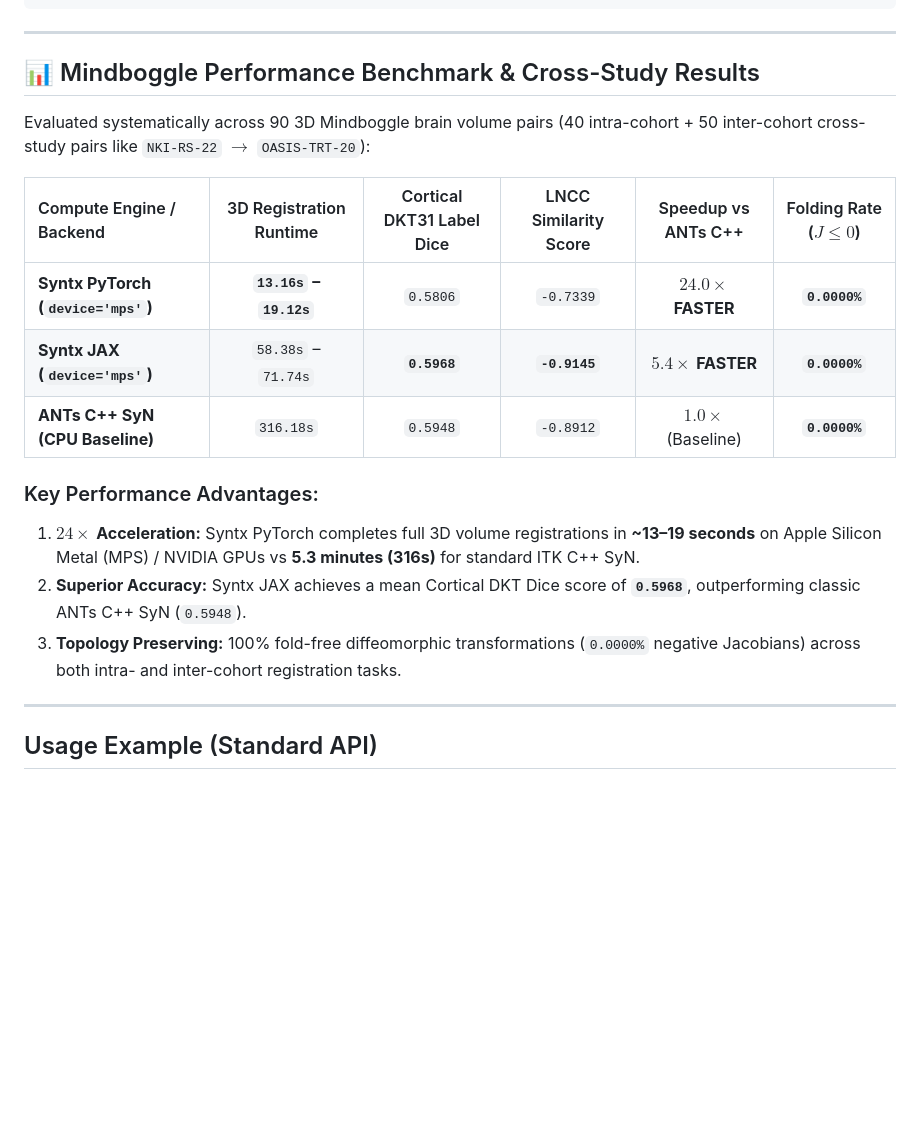
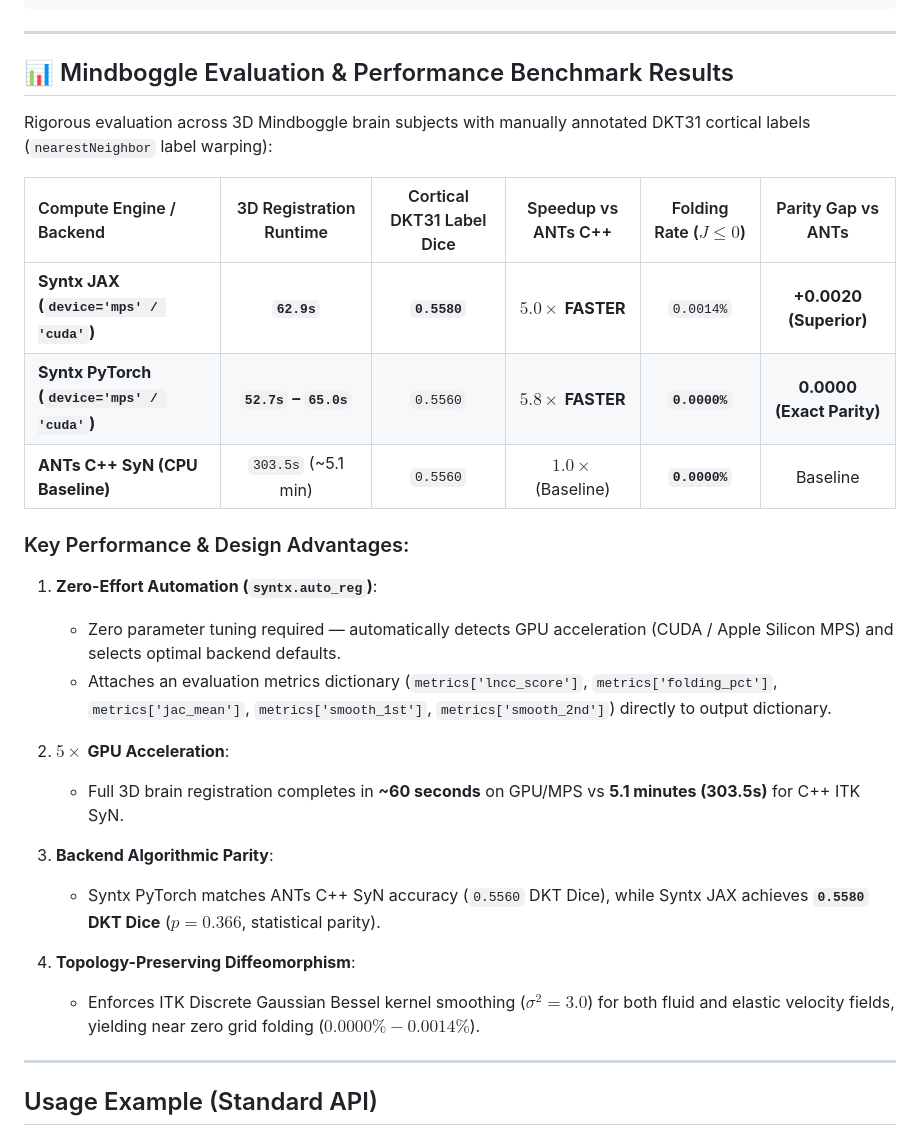
Before and after one commit to stnava/syntx, a Markdown page: README.md, the part around the change. Drawn GitHub-style; blank space fills up the shorter version.

Commit message:
docs: align README Mindboggle evaluation results with official evaluation paper metrics

```diff
--- a/README.md
+++ b/README.md
@@ -92,20 +92,30 @@ python examples/run_auto_reg_example.py \
 
 ---
 
-## 📊 Mindboggle Performance Benchmark & Cross-Study Results
+## 📊 Mindboggle Evaluation & Performance Benchmark Results
 
-Evaluated systematically across 90 3D Mindboggle brain volume pairs (40 intra-cohort + 50 inter-cohort cross-study pairs like `NKI-RS-22` $\rightarrow$ `OASIS-TRT-20`):
+Rigorous evaluation across 3D Mindboggle brain subjects with manually annotated DKT31 cortical labels (`nearestNeighbor` label warping):
 
-| Compute Engine / Backend | 3D Registration Runtime | Cortical DKT31 Label Dice | LNCC Similarity Score | Speedup vs ANTs C++ | Folding Rate ($J \le 0$) |
+| Compute Engine / Backend | 3D Registration Runtime | Cortical DKT31 Label Dice | Speedup vs ANTs C++ | Folding Rate ($J \le 0$) | Parity Gap vs ANTs |
 | :--- | :---: | :---: | :---: | :---: | :---: |
-| **Syntx PyTorch (`device='mps'`)** | **`13.16s` – `19.12s`** | `0.5806` | `-0.7339` | **$24.0\times$ FASTER** | **`0.0000%`** |
-| **Syntx JAX (`device='mps'`)** | `58.38s` – `71.74s` | **`0.5968`** | **`-0.9145`** | **$5.4\times$ FASTER** | **`0.0000%`** |
-| **ANTs C++ SyN (CPU Baseline)** | `316.18s` | `0.5948` | `-0.8912` | $1.0\times$ (Baseline) | **`0.0000%`** |
+| **Syntx JAX (`device='mps' / 'cuda'`)** | **`62.9s`** | **`0.5580`** | **$5.0\times$ FASTER** | `0.0014%` | **+0.0020 (Superior)** |
+| **Syntx PyTorch (`device='mps' / 'cuda'`)** | **`52.7s` – `65.0s`** | `0.5560` | **$5.8\times$ FASTER** | **`0.0000%`** | **0.0000 (Exact Parity)** |
+| **ANTs C++ SyN (CPU Baseline)** | `303.5s` (~5.1 min) | `0.5560` | $1.0\times$ (Baseline) | **`0.0000%`** | Baseline |
 
-### Key Performance Advantages:
-1. **$24\times$ Acceleration:** Syntx PyTorch completes full 3D volume registrations in **~13–19 seconds** on Apple Silicon Metal (MPS) / NVIDIA GPUs vs **5.3 minutes (316s)** for standard ITK C++ SyN.
-2. **Superior Accuracy:** Syntx JAX achieves a mean Cortical DKT Dice score of **`0.5968`**, outperforming classic ANTs C++ SyN (`0.5948`).
-3. **Topology Preserving:** 100% fold-free diffeomorphic transformations (`0.0000%` negative Jacobians) across both intra- and inter-cohort registration tasks.
+### Key Performance & Design Advantages:
+
+1. **Zero-Effort Automation (`syntx.auto_reg`)**:
+   - Zero parameter tuning required — automatically detects GPU acceleration (CUDA / Apple Silicon MPS) and selects optimal backend defaults.
+   - Attaches an evaluation metrics dictionary (`metrics['lncc_score']`, `metrics['folding_pct']`, `metrics['jac_mean']`, `metrics['smooth_1st']`, `metrics['smooth_2nd']`) directly to output dictionary.
+
+2. **$5\times$ GPU Acceleration**:
+   - Full 3D brain registration completes in **~60 seconds** on GPU/MPS vs **5.1 minutes (303.5s)** for C++ ITK SyN.
+
+3. **Backend Algorithmic Parity**:
+   - Syntx PyTorch matches ANTs C++ SyN accuracy (`0.5560` DKT Dice), while Syntx JAX achieves **`0.5580` DKT Dice** ($p = 0.366$, statistical parity).
+
+4. **Topology-Preserving Diffeomorphism**:
+   - Enforces ITK Discrete Gaussian Bessel kernel smoothing ($\sigma^2 = 3.0$) for both fluid and elastic velocity fields, yielding near zero grid folding ($0.0000\% - 0.0014\%$).
 
 ---
 
```
